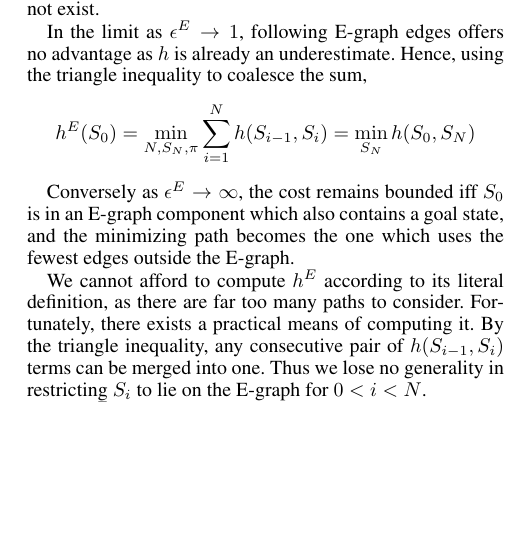
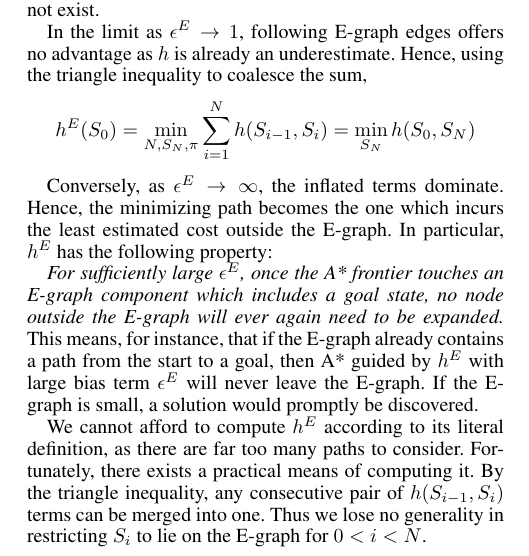
Before and after one commit to EbTech/HSP2, a LaTeX paper (AAAI_AuthorKit/paper.tex): part of one column of page 2 of 4, cut so that both start at the same text, the shorter picture padded with empty space. Compiled offline with pdfLaTeX.

Commit message:
Expanded notes on epsilon -> infinity

```diff
--- a/AAAI_AuthorKit/paper.tex
+++ b/AAAI_AuthorKit/paper.tex
@@ -157,7 +157,9 @@ $c^E$ are E-graph edge costs, or $\infty$ if the E-graph edge does not exist.
 In the limit as $\epsilon^E \rightarrow 1$, following E-graph edges offers no advantage as $h$ is already an underestimate. Hence, using the triangle inequality to coalesce the sum,
 \[h^E(S_0) = \min_{N,S_N,\pi} \sum_{i=1}^N h(S_{i-1},S_i) = \min_{S_N} h(S_0,S_N)\]
 
-Conversely as $\epsilon^E \rightarrow\infty$, the cost remains bounded iff $S_0$ is in an E-graph component which also contains a goal state, and the minimizing path becomes the one which uses the fewest edges outside the E-graph.
+Conversely, as $\epsilon^E \rightarrow\infty$, the inflated terms dominate. Hence, the minimizing path becomes the one which incurs the least estimated cost outside the E-graph. In particular, $h^E$ has the following property:
+
+\textit{For sufficiently large $\epsilon^E$, once the A* frontier touches an E-graph component which includes a goal state, no node outside the E-graph will ever again need to be expanded.} This means, for instance, that if the E-graph already contains a path from the start to a goal, then A* guided by $h^E$ with large bias term $\epsilon^E$ will never leave the E-graph. If the E-graph is small, a solution would promptly be discovered.
 
 We cannot afford to compute $h^E$ according to its literal definition, as there are far too many paths to consider. Fortunately, there exists a practical means of computing it. By the triangle inequality, any consecutive pair of $h(S_{i-1},S_i)$ terms can be merged into one. Thus we lose no generality in restricting $S_i$ to lie on the E-graph for $0 < i < N$.
 
```
Also changed, not shown: AAAI_AuthorKit/paper.pdf.
